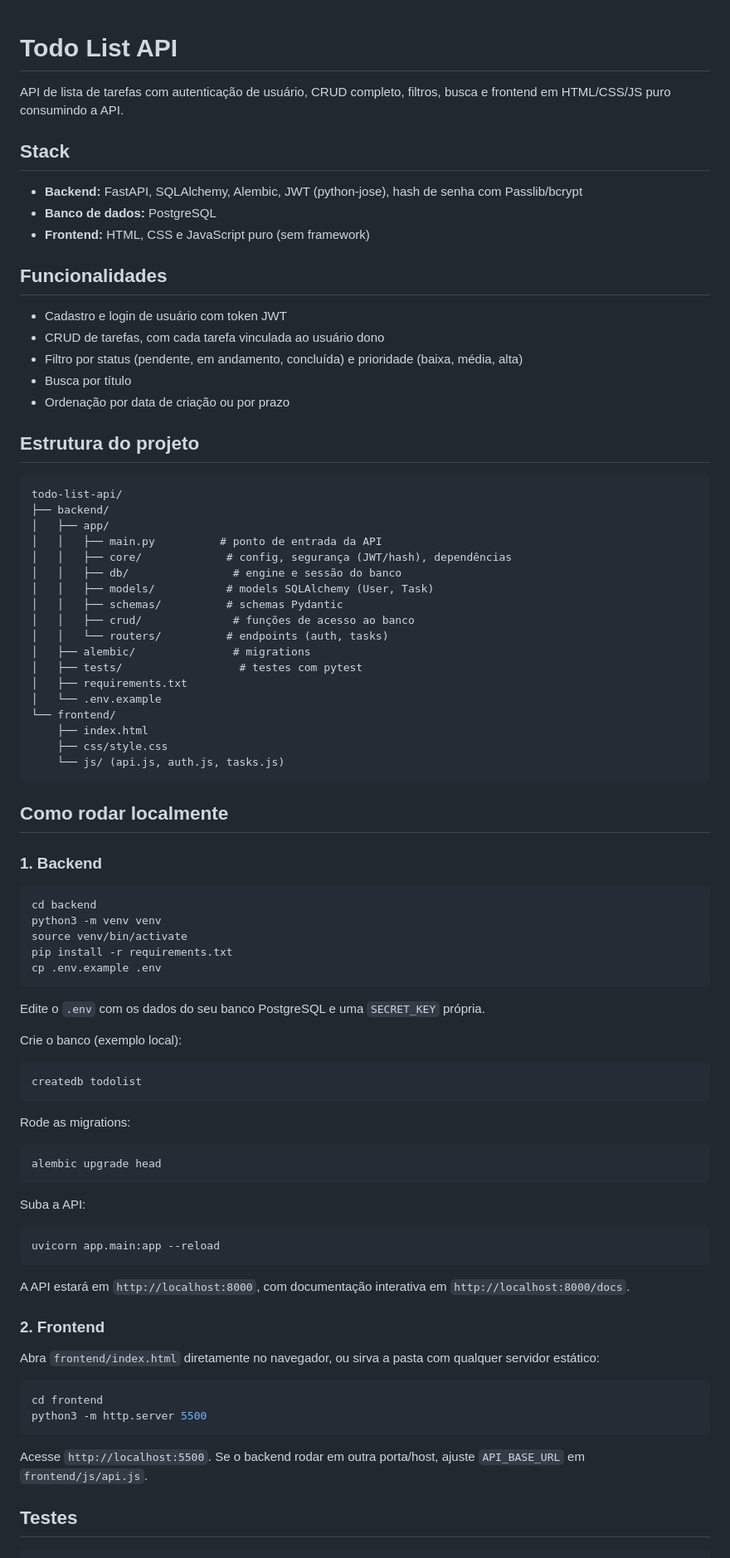
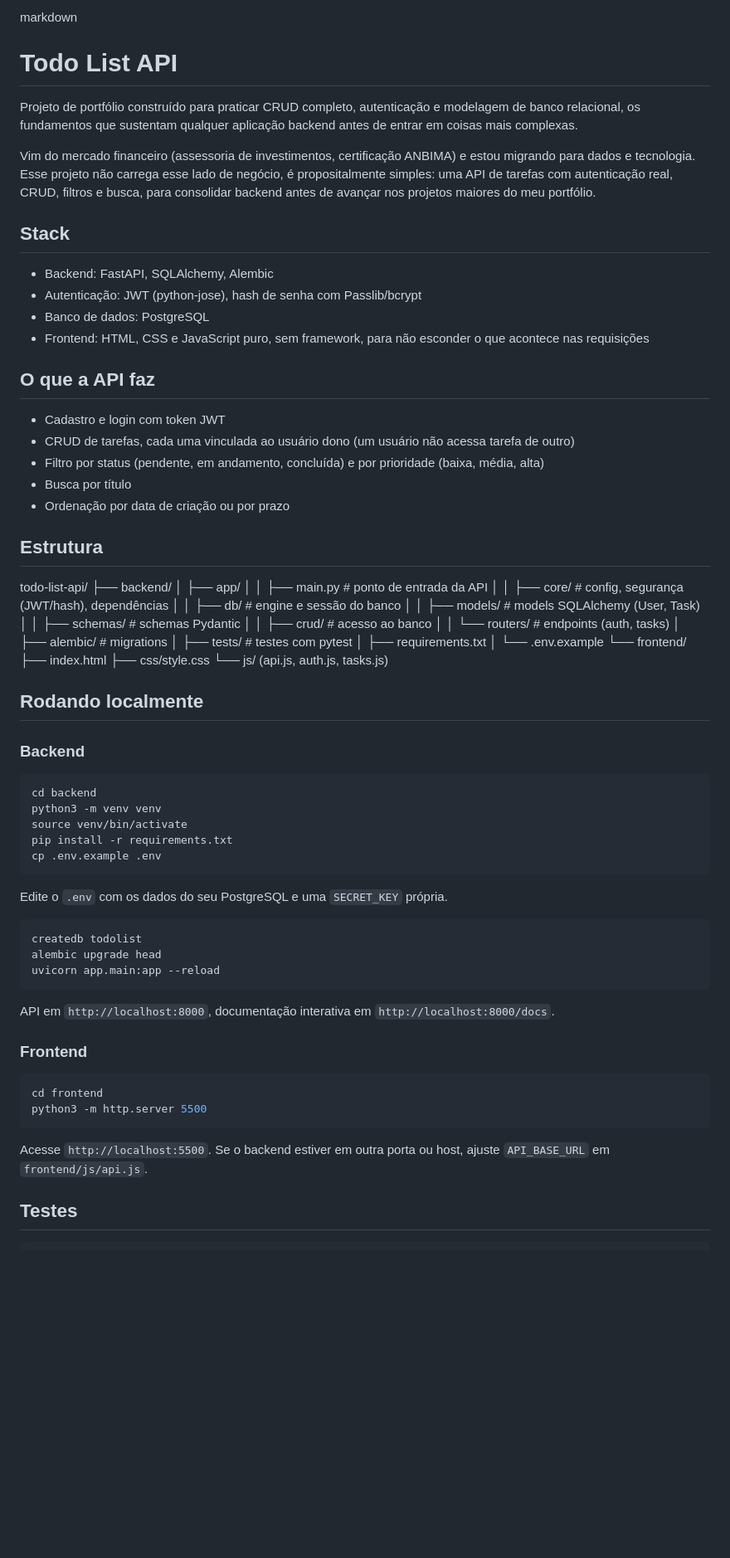
Before and after one commit to LyviaVitorias/todo-list-api, a Markdown page: README.md, the part around one of its changes. Shown at 83% size. Drawn GitHub-style; blank space fills up the shorter version.

````diff
--- a/README.md
+++ b/README.md
@@ -1,47 +1,50 @@
+markdown
 # Todo List API
 
-API de lista de tarefas com autenticação de usuário, CRUD completo, filtros, busca e frontend em HTML/CSS/JS puro consumindo a API.
+Projeto de portfólio construído para praticar CRUD completo, autenticação e modelagem de banco relacional, os fundamentos que sustentam qualquer aplicação backend antes de entrar em coisas mais complexas.
+
+Vim do mercado financeiro (assessoria de investimentos, certificação ANBIMA) e estou migrando para dados e tecnologia. Esse projeto não carrega esse lado de negócio, é propositalmente simples: uma API de tarefas com autenticação real, CRUD, filtros e busca, para consolidar backend antes de avançar nos projetos maiores do meu portfólio.
 
 ## Stack
 
-- **Backend:** FastAPI, SQLAlchemy, Alembic, JWT (python-jose), hash de senha com Passlib/bcrypt
-- **Banco de dados:** PostgreSQL
-- **Frontend:** HTML, CSS e JavaScript puro (sem framework)
+- Backend: FastAPI, SQLAlchemy, Alembic
+- Autenticação: JWT (python-jose), hash de senha com Passlib/bcrypt
+- Banco de dados: PostgreSQL
+- Frontend: HTML, CSS e JavaScript puro, sem framework, para não esconder o que acontece nas requisições
 
-## Funcionalidades
+## O que a API faz
 
-- Cadastro e login de usuário com token JWT
-- CRUD de tarefas, com cada tarefa vinculada ao usuário dono
-- Filtro por status (pendente, em andamento, concluída) e prioridade (baixa, média, alta)
+- Cadastro e login com token JWT
+- CRUD de tarefas, cada uma vinculada ao usuário dono (um usuário não acessa tarefa de outro)
+- Filtro por status (pendente, em andamento, concluída) e por prioridade (baixa, média, alta)
 - Busca por título
 - Ordenação por data de criação ou por prazo
 
-## Estrutura do projeto
+## Estrutura
 
-```
 todo-list-api/
 ├── backend/
-│   ├── app/
-│   │   ├── main.py          # ponto de entrada da API
-│   │   ├── core/             # config, segurança (JWT/hash), dependências
-│   │   ├── db/                # engine e sessão do banco
-│   │   ├── models/           # models SQLAlchemy (User, Task)
-│   │   ├── schemas/          # schemas Pydantic
-│   │   ├── crud/              # funções de acesso ao banco
-│   │   └── routers/          # endpoints (auth, tasks)
-│   ├── alembic/               # migrations
-│   ├── tests/                  # testes com pytest
-│   ├── requirements.txt
-│   └── .env.example
+│ ├── app/
+│ │ ├── main.py # ponto de entrada da API
+│ │ ├── core/ # config, segurança (JWT/hash), dependências
+│ │ ├── db/ # engine e sessão do banco
+│ │ ├── models/ # models SQLAlchemy (User, Task)
+│ │ ├── schemas/ # schemas Pydantic
+│ │ ├── crud/ # acesso ao banco
+│ │ └── routers/ # endpoints (auth, tasks)
+│ ├── alembic/ # migrations
+│ ├── tests/ # testes com pytest
+│ ├── requirements.txt
+│ └── .env.example
 └── frontend/
-    ├── index.html
-    ├── css/style.css
-    └── js/ (api.js, auth.js, tasks.js)
-```
+├── index.html
+├── css/style.css
+└── js/ (api.js, auth.js, tasks.js)
 
-## Como rodar localmente
 
-### 1. Backend
+## Rodando localmente
+
+### Backend
 
 ```bash
 cd backend
@@ -51,38 +54,24 @@ pip install -r requirements.txt
 cp .env.example .env
 ```
 
-Edite o `.env` com os dados do seu banco PostgreSQL e uma `SECRET_KEY` própria.
-
-Crie o banco (exemplo local):
+Edite o `.env` com os dados do seu PostgreSQL e uma `SECRET_KEY` própria.
 
 ```bash
 createdb todolist
-```
-
-Rode as migrations:
-
-```bash
 alembic upgrade head
-```
-
-Suba a API:
-
-```bash
 uvicorn app.main:app --reload
 ```
 
-A API estará em `http://localhost:8000`, com documentação interativa em `http://localhost:8000/docs`.
+API em `http://localhost:8000`, documentação interativa em `http://localhost:8000/docs`.
 
-### 2. Frontend
-
-Abra `frontend/index.html` diretamente no navegador, ou sirva a pasta com qualquer servidor estático:
+### Frontend
 
 ```bash
 cd frontend
 python3 -m http.server 5500
 ```
 
-Acesse `http://localhost:5500`. Se o backend rodar em outra porta/host, ajuste `API_BASE_URL` em `frontend/js/api.js`.
+Acesse `http://localhost:5500`. Se o backend estiver em outra porta ou host, ajuste `API_BASE_URL` em `frontend/js/api.js`.
 
 ## Testes
 
````
Also changed, not shown: other parts of README.md (+18 -14 lines).
